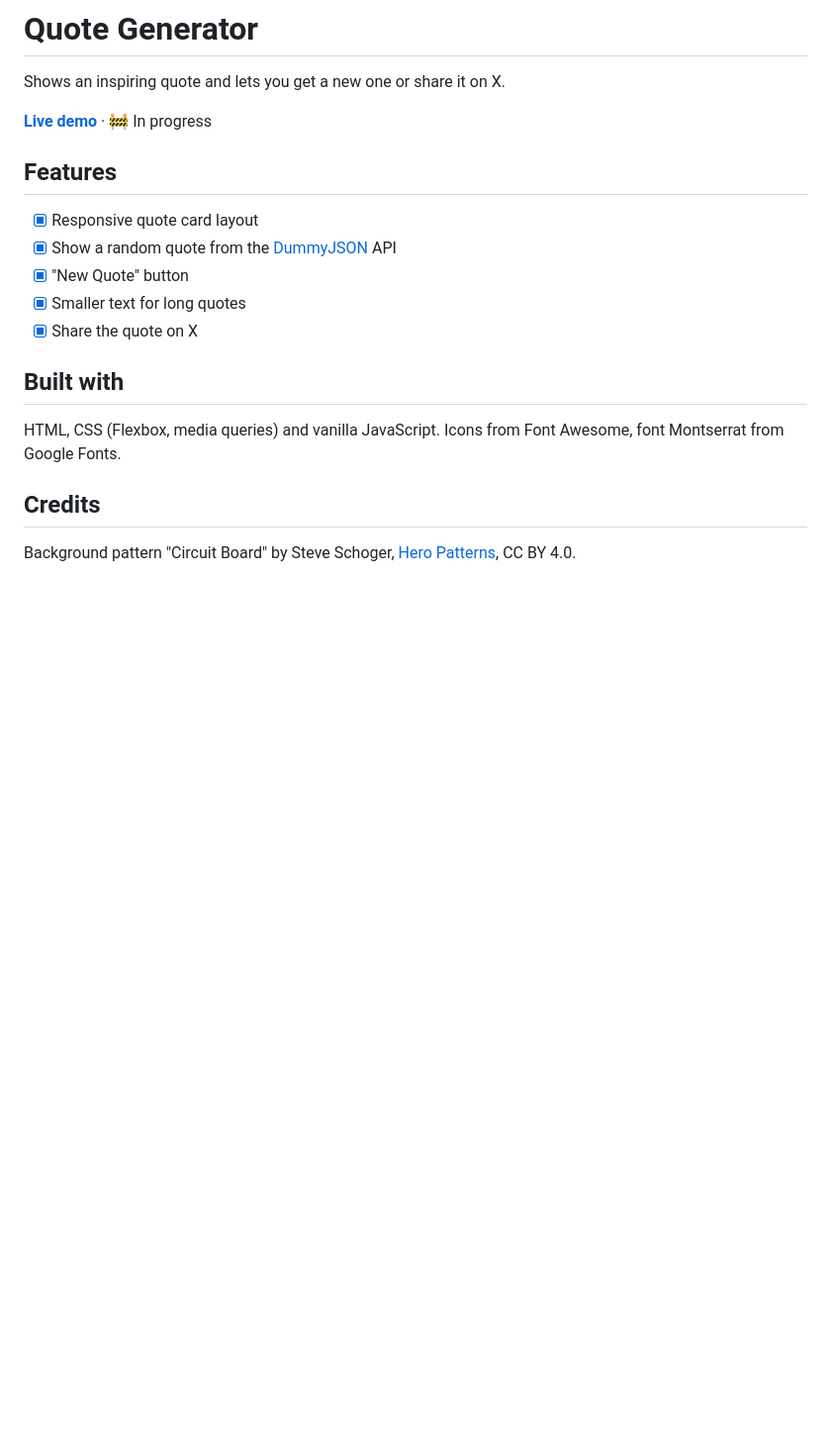
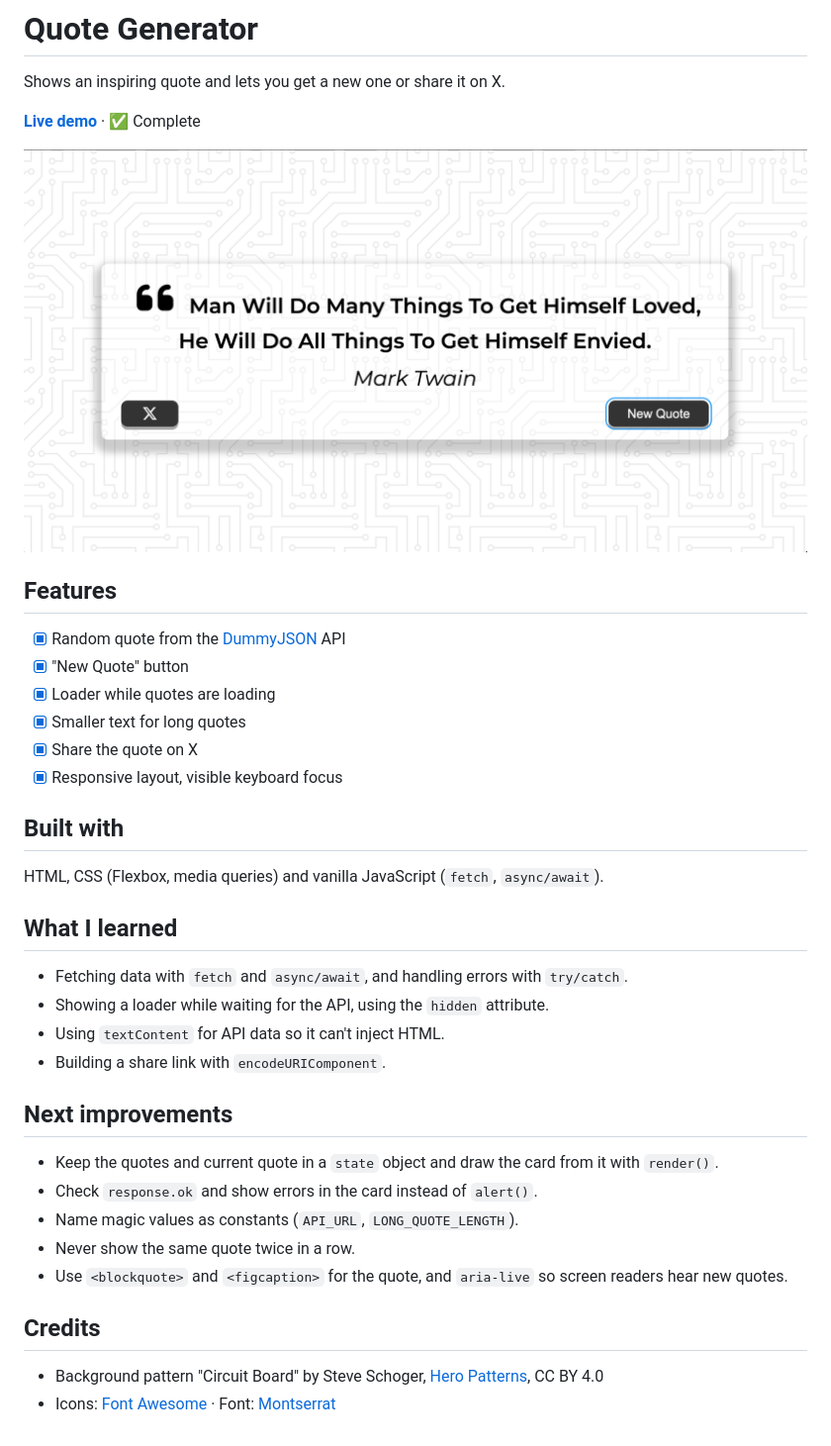
Before and after one commit to souravxdev/JavaScript-Projects, a Markdown page: 01-quote-generator/README.md, the part around the change. Shown at 99% size. Drawn GitHub-style; pictures changed too: 01-quote-generator/assets/screenshot.png (added); blank space fills up the shorter version.

Commit message:
docs(quote-generator): complete README with screenshot and mark project done

```diff
--- a/01-quote-generator/README.md
+++ b/01-quote-generator/README.md
@@ -2,22 +2,39 @@
 
 Shows an inspiring quote and lets you get a new one or share it on X.
 
-**[Live demo](https://souravxdev.github.io/JavaScript-Projects/01-quote-generator/)** · 🚧 In progress
+**[Live demo](https://souravxdev.github.io/JavaScript-Projects/01-quote-generator/)** · ✅ Complete
+
+![Quote Generator showing a Mark Twain quote with Share on X and New Quote buttons](assets/screenshot.png)
 
 ## Features
 
-- [x] Responsive quote card layout
-- [x] Show a random quote from the [DummyJSON](https://dummyjson.com/docs/quotes) API
+- [x] Random quote from the [DummyJSON](https://dummyjson.com/docs/quotes) API
 - [x] "New Quote" button
+- [x] Loader while quotes are loading
 - [x] Smaller text for long quotes
 - [x] Share the quote on X
+- [x] Responsive layout, visible keyboard focus
 
 ## Built with
 
-HTML, CSS (Flexbox, media queries) and vanilla JavaScript. Icons from Font Awesome, font
-Montserrat from Google Fonts.
+HTML, CSS (Flexbox, media queries) and vanilla JavaScript (`fetch`, `async/await`).
+
+## What I learned
+
+- Fetching data with `fetch` and `async/await`, and handling errors with `try/catch`.
+- Showing a loader while waiting for the API, using the `hidden` attribute.
+- Using `textContent` for API data so it can't inject HTML.
+- Building a share link with `encodeURIComponent`.
+
+## Next improvements
+
+- Keep the quotes and current quote in a `state` object and draw the card from it with `render()`.
+- Check `response.ok` and show errors in the card instead of `alert()`.
+- Name magic values as constants (`API_URL`, `LONG_QUOTE_LENGTH`).
+- Never show the same quote twice in a row.
+- Use `<blockquote>` and `<figcaption>` for the quote, and `aria-live` so screen readers hear new quotes.
 
 ## Credits
 
-Background pattern "Circuit Board" by Steve Schoger, [Hero Patterns](https://heropatterns.com),
-CC BY 4.0.
+- Background pattern "Circuit Board" by Steve Schoger, [Hero Patterns](https://heropatterns.com), CC BY 4.0
+- Icons: [Font Awesome](https://fontawesome.com) · Font: [Montserrat](https://fonts.google.com/specimen/Montserrat)
```
Also changed, not shown: README.md (+1 -1 lines), 01-quote-generator/assets/screenshot-focus.png (added).
